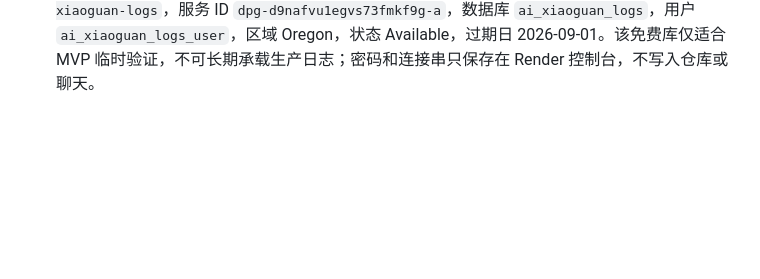
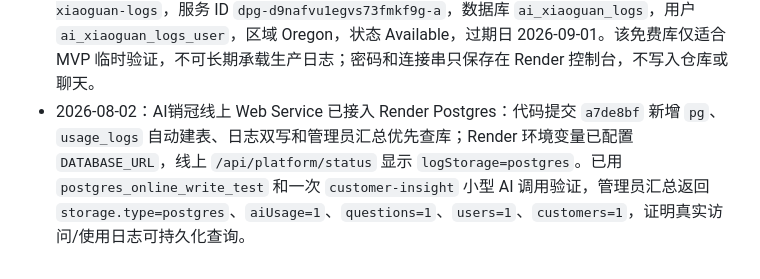
Before and after one commit to miraclecui121/ai-xiaoguan, a Markdown page: MEMORY.md, the part around the change. GitHub-like rendering; blank space fills up the shorter version.

Commit message:
Record Postgres log deployment

```diff
--- a/MEMORY.md
+++ b/MEMORY.md
@@ -30,3 +30,4 @@
 - 2026-08-02：当前业务日志写入容器本地 `logs/*.jsonl`，Render Free 实例不支持 Shell Access，无法直接读取线上容器文件；Render Logs 只能看 stdout/stderr。后续要做真实用户分析，应改为持久化审计表/日志汇聚，且在 AI 调用日志中记录解析后的客户名称与对象 ID。
 - 2026-08-02：新增管理员使用日志 MVP：服务端提供受 `ADMIN_LOG_TOKEN` 保护的 `/api/admin/usage-summary`，系统设置管理员区增加“用户使用日志”查询卡片；AI/搜索日志增加 `customerNames/opportunityNames/detectedCustomerName`，方便按用户、客户、专家和问题汇总。当前仍是容器 JSONL 临时存储，下一步应接数据库。
 - 2026-08-02：Render 控制台当前账号可进入 `New Postgres` 创建页，`Free` 选项可展开并选中，显示 `256 MB RAM / 0.1 CPU / 1 GB Storage / Total $0/month`；已创建免费 Postgres `ai-xiaoguan-logs`，服务 ID `dpg-d9nafvu1egvs73fmkf9g-a`，数据库 `ai_xiaoguan_logs`，用户 `ai_xiaoguan_logs_user`，区域 Oregon，状态 Available，过期日 2026-09-01。该免费库仅适合 MVP 临时验证，不可长期承载生产日志；密码和连接串只保存在 Render 控制台，不写入仓库或聊天。
+- 2026-08-02：AI销冠线上 Web Service 已接入 Render Postgres：代码提交 `a7de8bf` 新增 `pg`、`usage_logs` 自动建表、日志双写和管理员汇总优先查库；Render 环境变量已配置 `DATABASE_URL`，线上 `/api/platform/status` 显示 `logStorage=postgres`。已用 `postgres_online_write_test` 和一次 `customer-insight` 小型 AI 调用验证，管理员汇总返回 `storage.type=postgres`、`aiUsage=1`、`questions=1`、`users=1`、`customers=1`，证明真实访问/使用日志可持久化查询。
```
